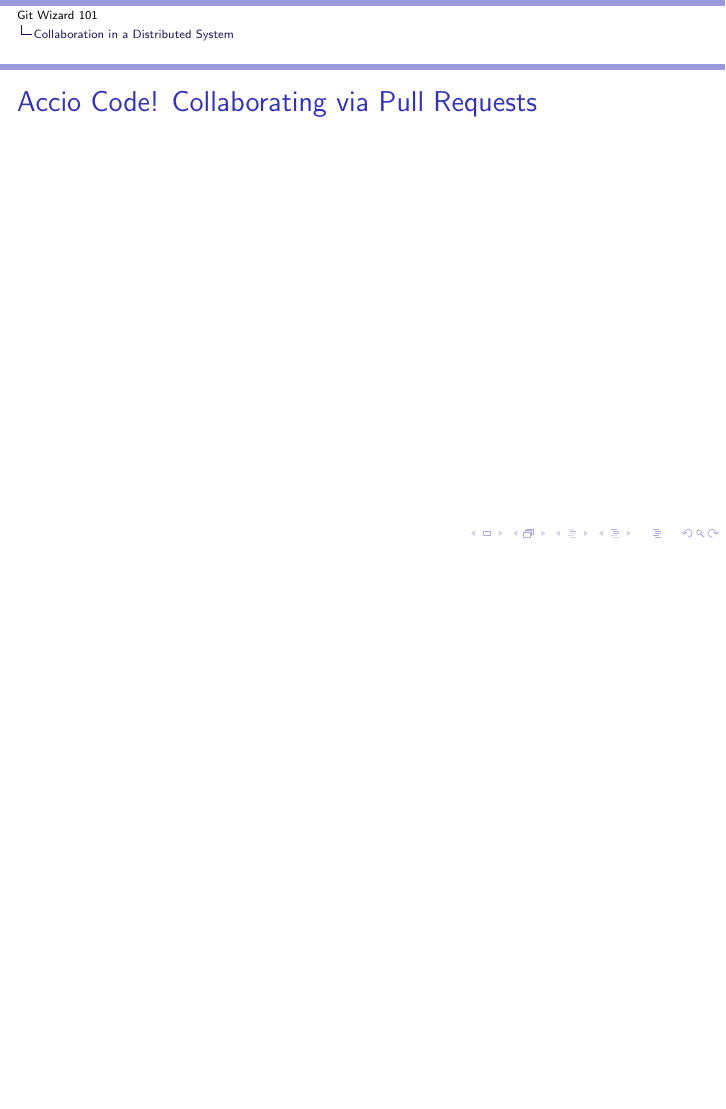
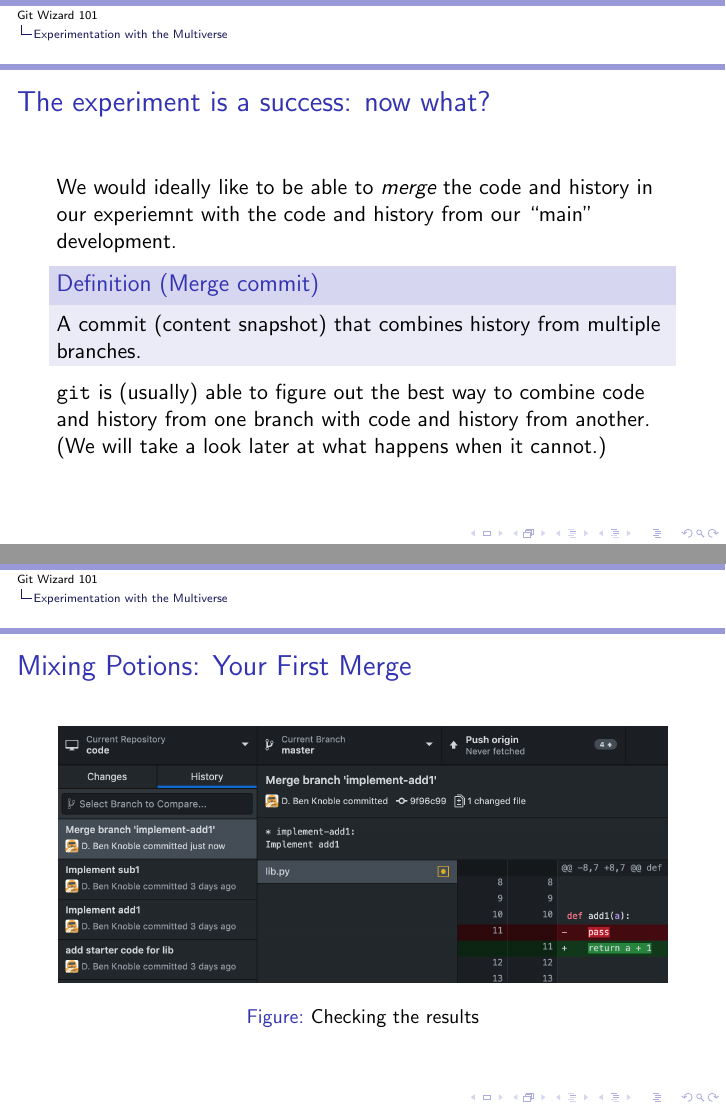
Before and after one commit to TTay21/git-wizard-content, LaTeX slides (src/wizard.tex): page 36 of 38 before the commit and pages 36 and 38 of 41 after it, the two joined at a grey line, the shorter picture padded with empty space. Compiled offline with pdfLaTeX.

Commit message:
flesh out the merge section

```diff
--- a/src/wizard.tex
+++ b/src/wizard.tex
@@ -313,7 +313,32 @@
     \end{figure}
 \end{frame}
 
-\begin{frame}[The experiment is a success: now what?]
+\begin{frame}{The experiment is a success: now what?}
+    We would ideally like to be able to \emph{merge} the code and history in our
+    experiemnt with the code and history from our ``main'' development.
+
+    \begin{definition}[Merge commit]
+        A commit (content snapshot) that combines history from multiple
+        branches.
+    \end{definition}
+
+    \texttt{git} is (usually) able to figure out the best way to combine code
+    and history from one branch with code and history from another.
+
+    (We will take a look later at what happens when it cannot.)
+\end{frame}
+
+\begin{frame}{Mixing Potions: Your First Merge}
+    \only<1>
+    {\begin{figure}
+        \includegraphics[scale=0.35]{img/merge_menu}
+        \caption{Setting up the merge}
+    \end{figure}}
+    \only<2>
+    {\begin{figure}
+        \includegraphics[scale=0.4]{img/merge_commit}
+        \caption{Checking the results}
+    \end{figure}}
 \end{frame}
 
 \section{Collaboration in a Distributed System}
```
Also changed, not shown: src/img/merge_commit.png (added), src/img/merge_menu.png (added).
